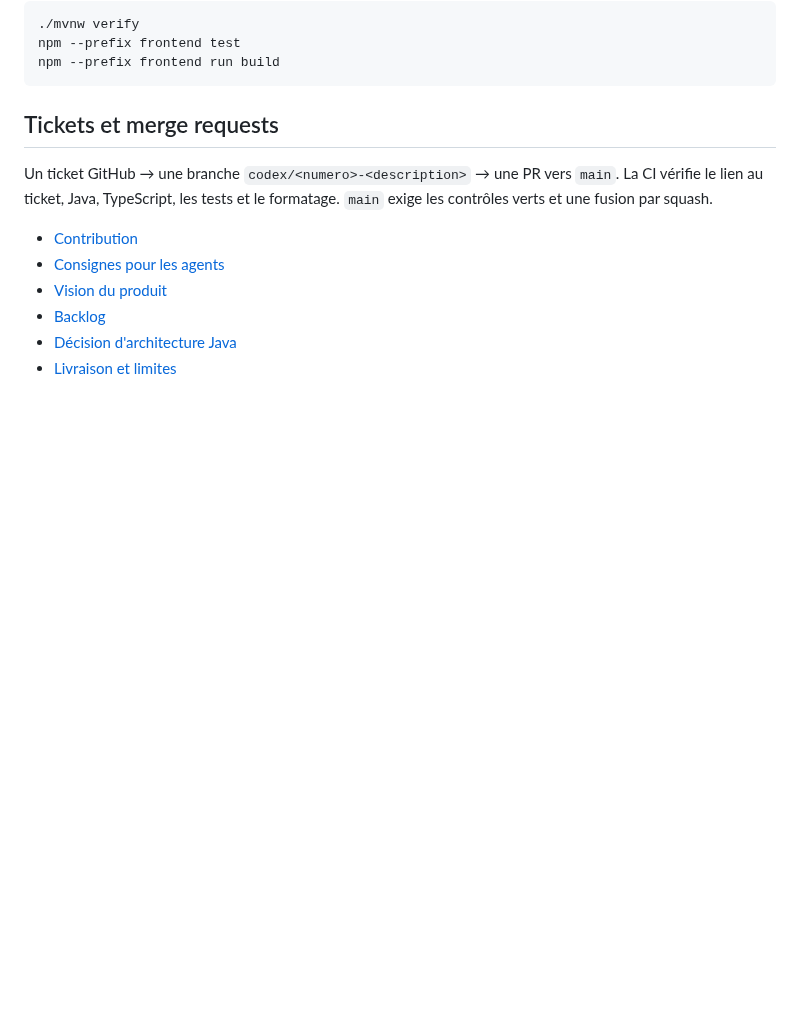
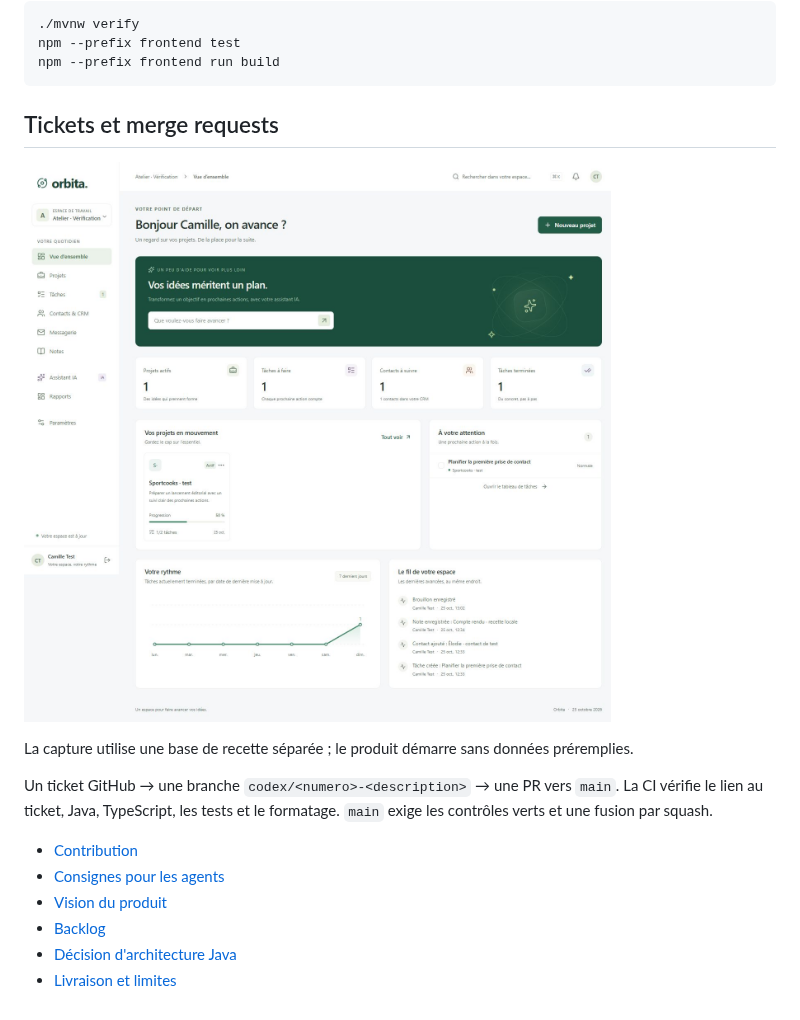
Before and after one commit to GiovanniCarre/Orbita, a Markdown page: README.md, the part around the change. Rendered like a GitHub page; pictures changed too: docs/screenshots/orbita-workspace.jpg (added); blank space fills up the shorter version.

```diff
--- a/README.md
+++ b/README.md
@@ -57,6 +57,10 @@ npm --prefix frontend run build
 
 ## Tickets et merge requests
 
+![Aperçu d'Orbita sur des données fictives de recette](docs/screenshots/orbita-workspace.jpg)
+
+La capture utilise une base de recette séparée ; le produit démarre sans données préremplies.
+
 Un ticket GitHub → une branche `codex/<numero>-<description>` → une PR vers
 `main`. La CI vérifie le lien au ticket, Java, TypeScript, les tests et le
 formatage. `main` exige les contrôles verts et une fusion par squash.
```
Also changed, not shown: 4 other files.
